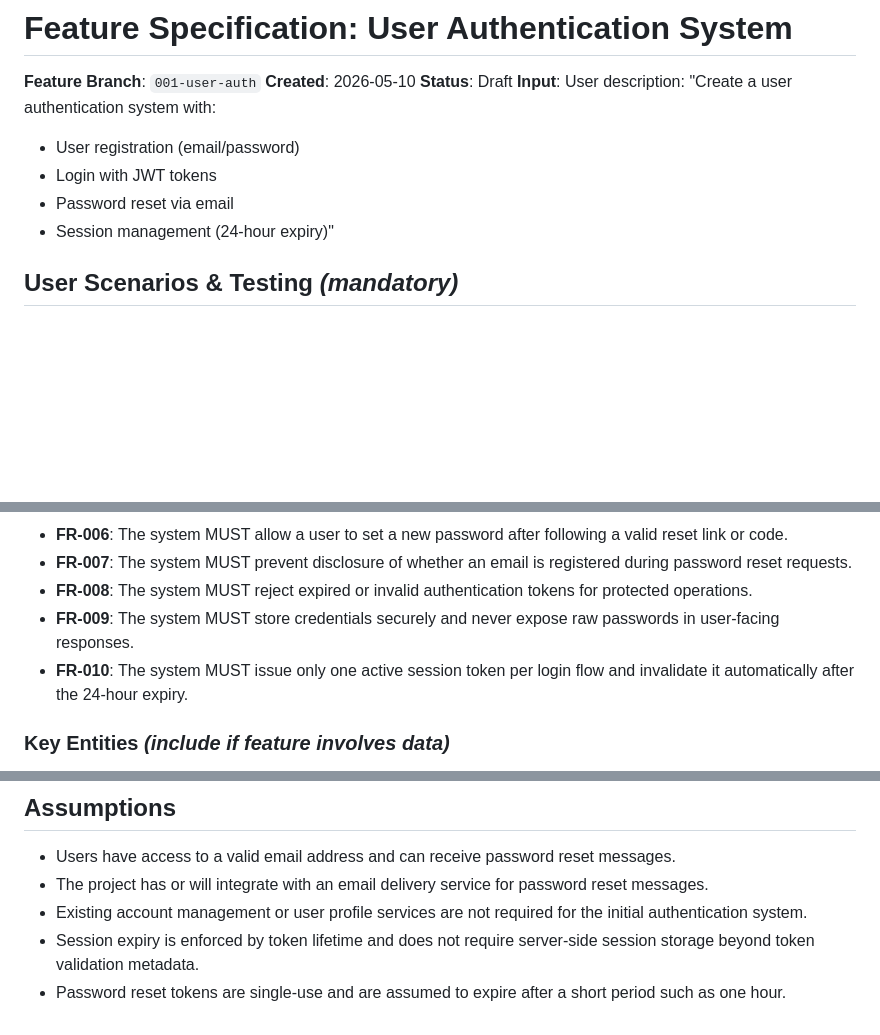
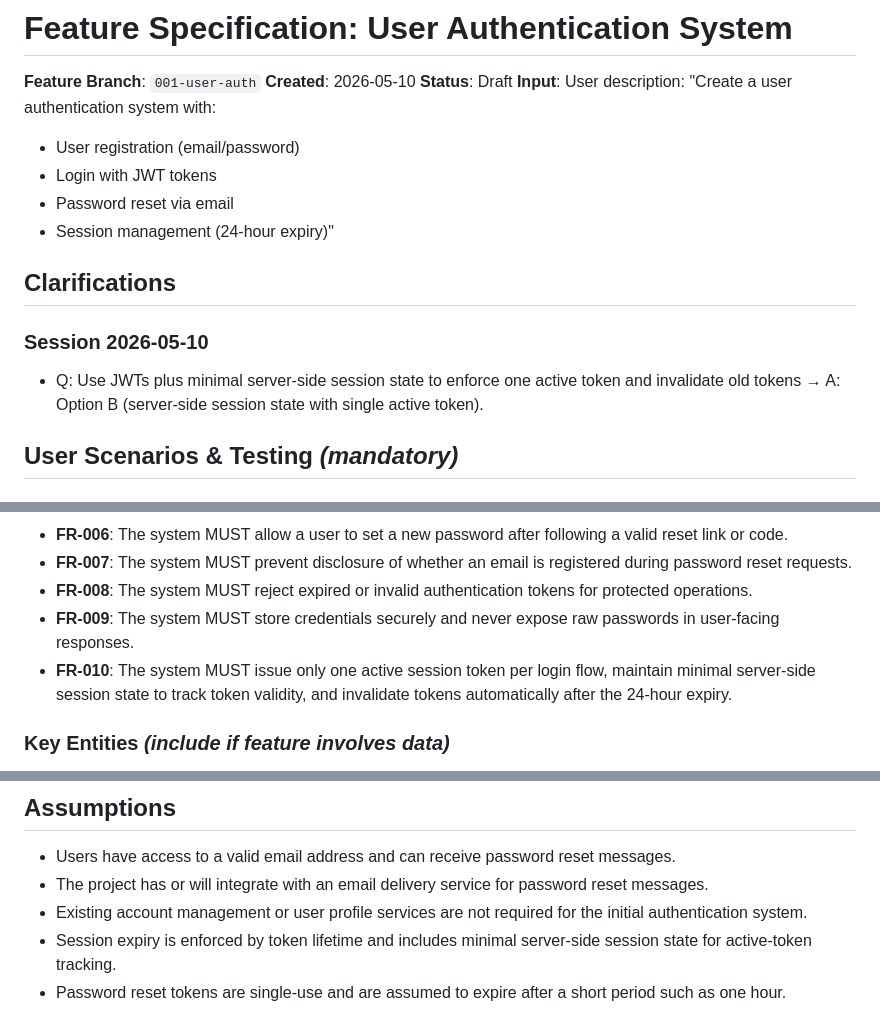
Before and after one commit to MelikKtly/epam-lab5-module5, a Markdown page: specs/001-user-auth/spec.md, 3 parts joined by grey strips. GitHub-like rendering; blank space fills up the shorter version.

Commit message:
Update user authentication feature specification with clarifications on session management and token validity

```diff
--- a/specs/001-user-auth/spec.md
+++ b/specs/001-user-auth/spec.md
@@ -8,6 +8,12 @@
 - Login with JWT tokens
 - Password reset via email
 - Session management (24-hour expiry)"
+
+## Clarifications
+
+### Session 2026-05-10
+
+- Q: Use JWTs plus minimal server-side session state to enforce one active token and invalidate old tokens → A: Option B (server-side session state with single active token).
 
 ## User Scenarios & Testing *(mandatory)*
 
@@ -78,7 +84,7 @@ An authenticated user expects their session to remain valid for a fixed period a
 - **FR-007**: The system MUST prevent disclosure of whether an email is registered during password reset requests.
 - **FR-008**: The system MUST reject expired or invalid authentication tokens for protected operations.
 - **FR-009**: The system MUST store credentials securely and never expose raw passwords in user-facing responses.
-- **FR-010**: The system MUST issue only one active session token per login flow and invalidate it automatically after the 24-hour expiry.
+- **FR-010**: The system MUST issue only one active session token per login flow, maintain minimal server-side session state to track token validity, and invalidate tokens automatically after the 24-hour expiry.
 
 ### Key Entities *(include if feature involves data)*
 
@@ -102,5 +108,5 @@ An authenticated user expects their session to remain valid for a fixed period a
 - Users have access to a valid email address and can receive password reset messages.
 - The project has or will integrate with an email delivery service for password reset messages.
 - Existing account management or user profile services are not required for the initial authentication system.
-- Session expiry is enforced by token lifetime and does not require server-side session storage beyond token validation metadata.
+- Session expiry is enforced by token lifetime and includes minimal server-side session state for active-token tracking.
 - Password reset tokens are single-use and are assumed to expire after a short period such as one hour.
```
